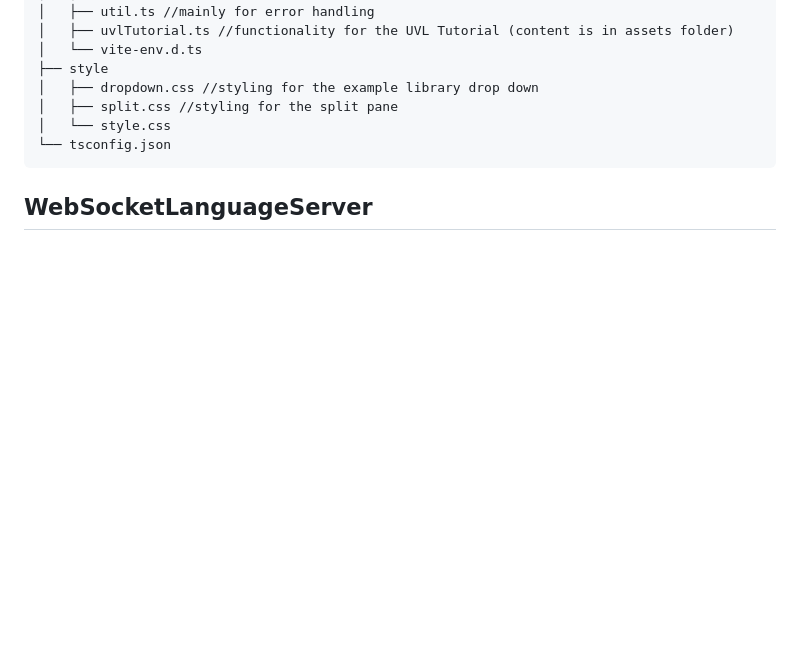
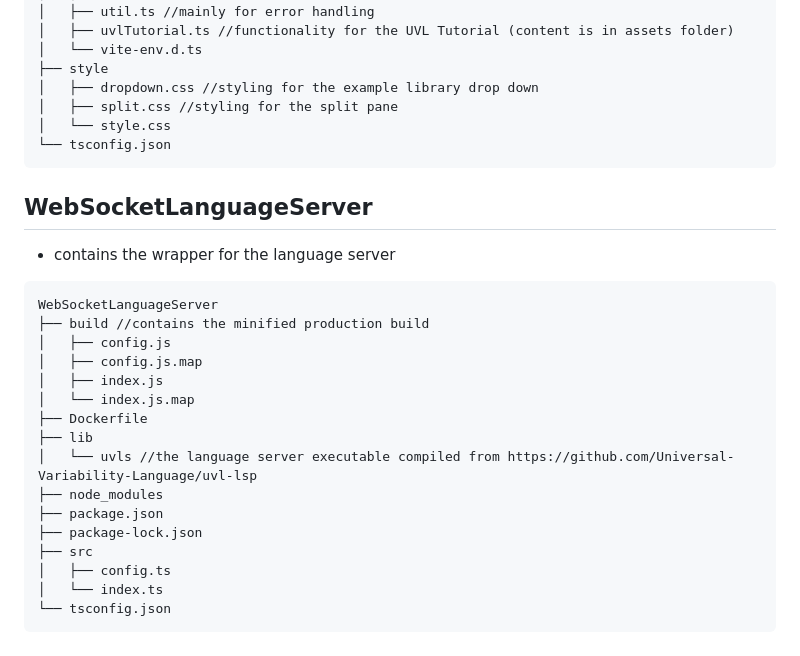
Before and after one commit to SoftVarE-Group/uvl-playground, a Markdown page: README.MD, the part around the change. Drawn GitHub-style; blank space fills up the shorter version.

Commit message:
feat: extended readme

````diff
--- a/README.MD
+++ b/README.MD
@@ -89,3 +89,24 @@ WebSocketClient
 ```
 
 ## WebSocketLanguageServer
+
+- contains the wrapper for the language server
+
+```
+WebSocketLanguageServer
+├── build //contains the minified production build
+│   ├── config.js
+│   ├── config.js.map
+│   ├── index.js
+│   └── index.js.map
+├── Dockerfile
+├── lib
+│   └── uvls //the language server executable compiled from https://github.com/Universal-Variability-Language/uvl-lsp
+├── node_modules
+├── package.json
+├── package-lock.json
+├── src
+│   ├── config.ts
+│   └── index.ts
+└── tsconfig.json
+```
````
